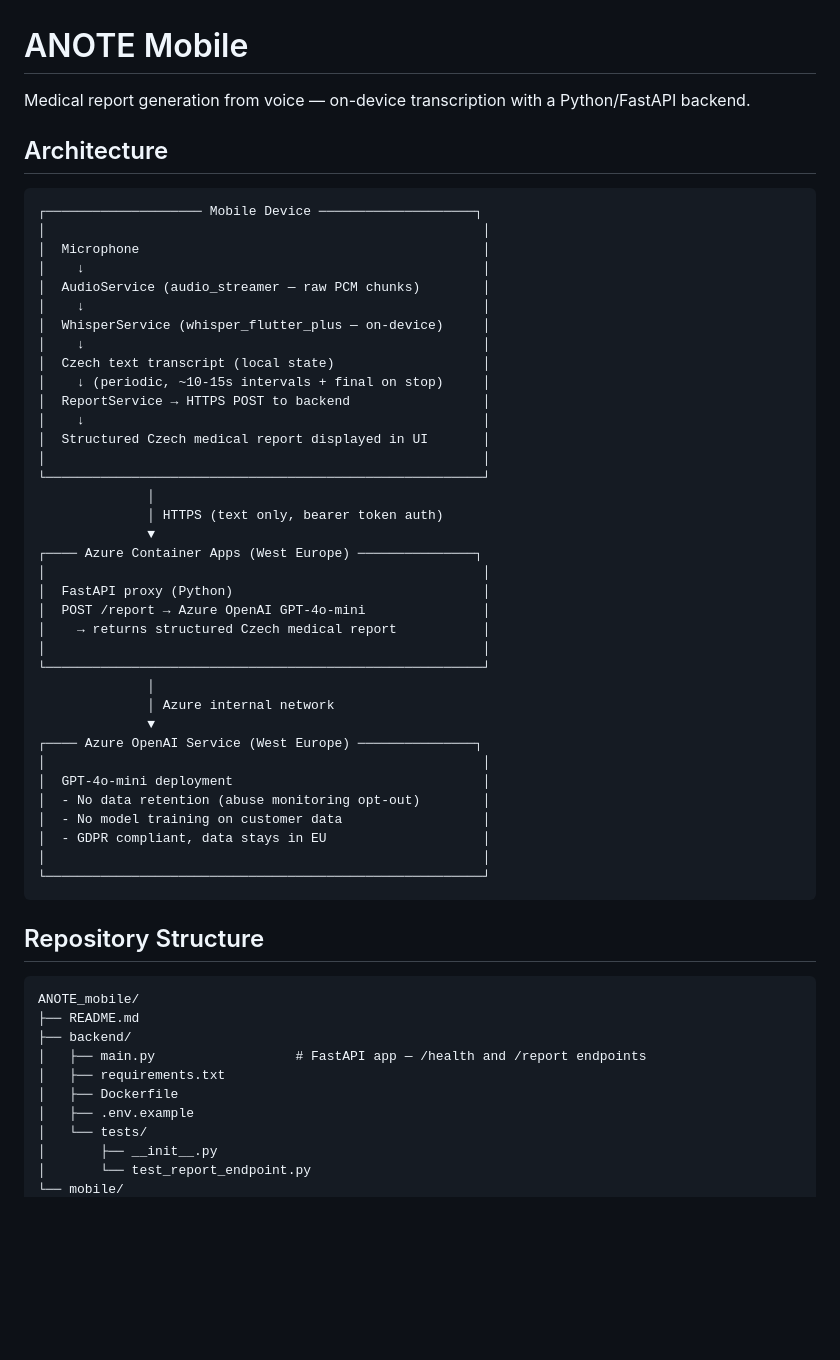
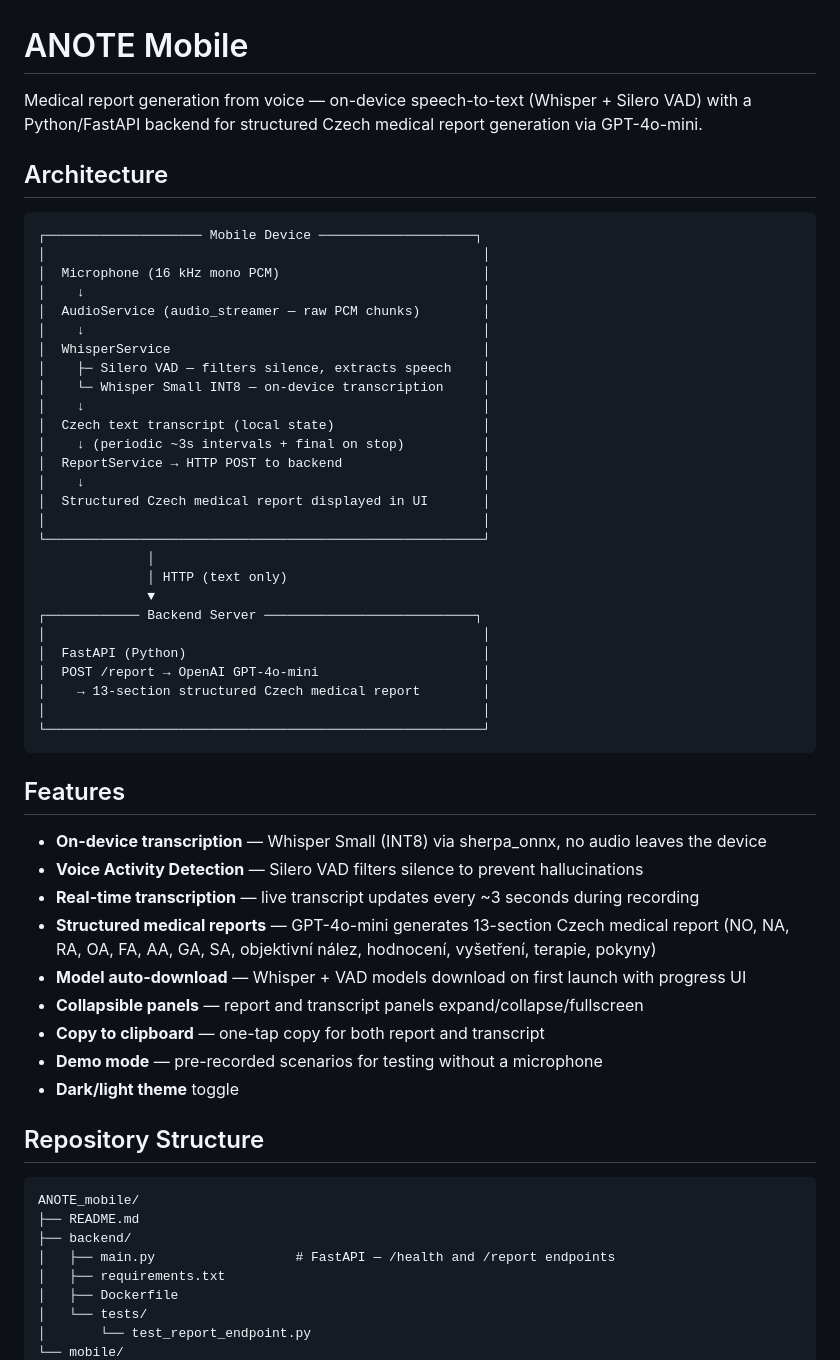
Before and after one commit to Ivanek-Anakin/ANOTE_mobile, a Markdown page: README.md, the part around one of its changes. GitHub-like rendering; blank space fills up the shorter version.

````diff
--- a/README.md
+++ b/README.md
@@ -1,47 +1,50 @@
 # ANOTE Mobile
 
-Medical report generation from voice — on-device transcription with a Python/FastAPI backend.
+Medical report generation from voice — on-device speech-to-text (Whisper + Silero VAD) with a Python/FastAPI backend for structured Czech medical report generation via GPT-4o-mini.
 
 ## Architecture
 
 ```
 ┌──────────────────── Mobile Device ────────────────────┐
 │                                                        │
-│  Microphone                                            │
+│  Microphone (16 kHz mono PCM)                          │
 │    ↓                                                   │
 │  AudioService (audio_streamer — raw PCM chunks)        │
 │    ↓                                                   │
-│  WhisperService (whisper_flutter_plus — on-device)     │
+│  WhisperService                                        │
+│    ├─ Silero VAD — filters silence, extracts speech    │
+│    └─ Whisper Small INT8 — on-device transcription     │
 │    ↓                                                   │
 │  Czech text transcript (local state)                   │
-│    ↓ (periodic, ~10-15s intervals + final on stop)     │
-│  ReportService → HTTPS POST to backend                 │
+│    ↓ (periodic ~3s intervals + final on stop)          │
+│  ReportService → HTTP POST to backend                  │
 │    ↓                                                   │
 │  Structured Czech medical report displayed in UI       │
 │                                                        │
 └────────────────────────────────────────────────────────┘
               │
-              │ HTTPS (text only, bearer token auth)
+              │ HTTP (text only)
               ▼
-┌──── Azure Container Apps (West Europe) ───────────────┐
+┌──────────── Backend Server ───────────────────────────┐
 │                                                        │
-│  FastAPI proxy (Python)                                │
-│  POST /report → Azure OpenAI GPT-4o-mini               │
-│    → returns structured Czech medical report           │
-│                                                        │
-└────────────────────────────────────────────────────────┘
-              │
-              │ Azure internal network
-              ▼
-┌──── Azure OpenAI Service (West Europe) ───────────────┐
-│                                                        │
-│  GPT-4o-mini deployment                                │
-│  - No data retention (abuse monitoring opt-out)        │
-│  - No model training on customer data                  │
-│  - GDPR compliant, data stays in EU                    │
+│  FastAPI (Python)                                      │
+│  POST /report → OpenAI GPT-4o-mini                     │
+│    → 13-section structured Czech medical report        │
 │                                                        │
 └────────────────────────────────────────────────────────┘
 ```
+
+## Features
+
+- **On-device transcription** — Whisper Small (INT8) via sherpa_onnx, no audio leaves the device
+- **Voice Activity Detection** — Silero VAD filters silence to prevent hallucinations
+- **Real-time transcription** — live transcript updates every ~3 seconds during recording
+- **Structured medical reports** — GPT-4o-mini generates 13-section Czech medical report (NO, NA, RA, OA, FA, AA, GA, SA, objektivní nález, hodnocení, vyšetření, terapie, pokyny)
+- **Model auto-download** — Whisper + VAD models download on first launch with progress UI
+- **Collapsible panels** — report and transcript panels expand/collapse/fullscreen
+- **Copy to clipboard** — one-tap copy for both report and transcript
+- **Demo mode** — pre-recorded scenarios for testing without a microphone
+- **Dark/light theme** toggle
 
 ## Repository Structure
 
@@ -49,11 +52,9 @@ Medical report generation from voice — on-device transcription with a Python/F
 ANOTE_mobile/
 ├── README.md
 ├── backend/
-│   ├── main.py                  # FastAPI app — /health and /report endpoints
+│   ├── main.py                  # FastAPI — /health and /report endpoints
 │   ├── requirements.txt
 │   ├── Dockerfile
-│   ├── .env.example
 │   └── tests/
-│       ├── __init__.py
 │       └── test_report_endpoint.py
 └── mobile/
````
Also changed, not shown: other parts of README.md (+81 -46 lines).
